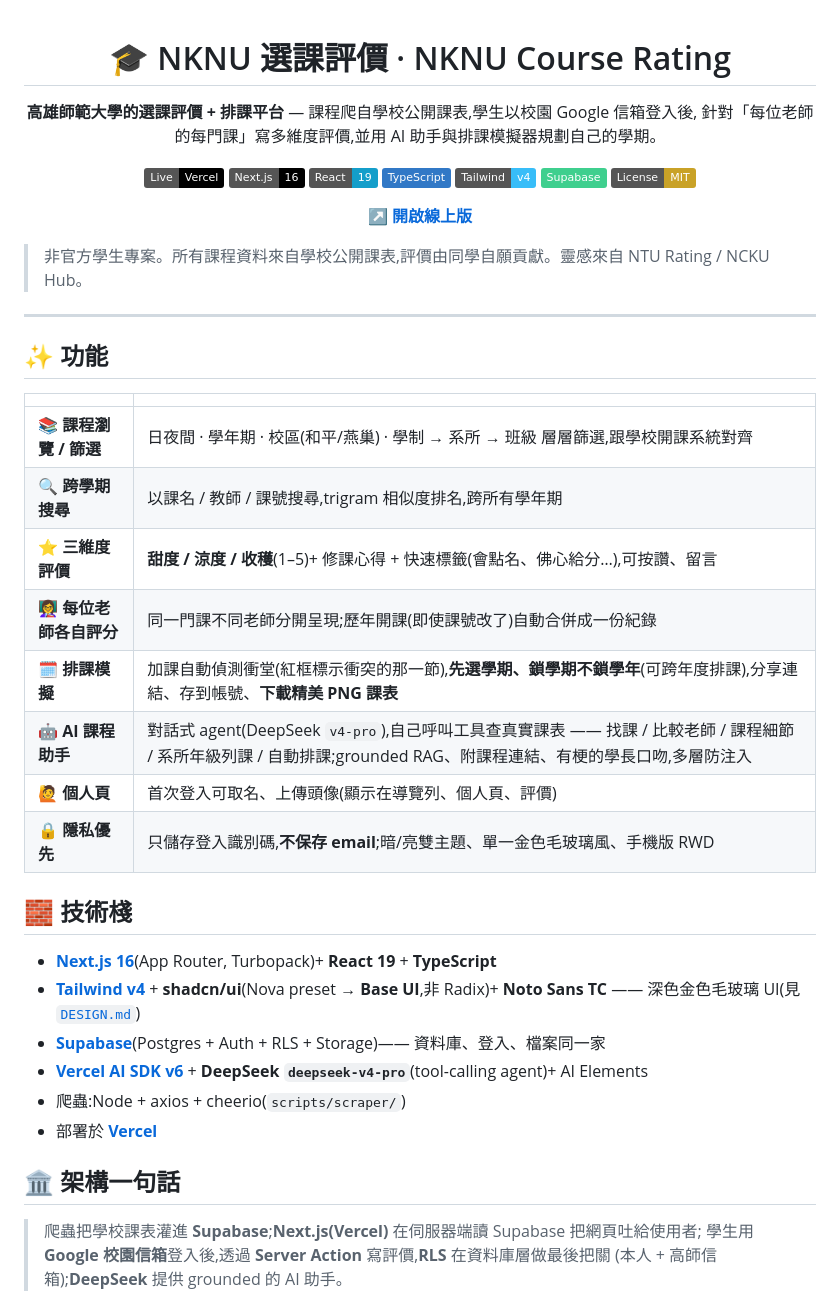
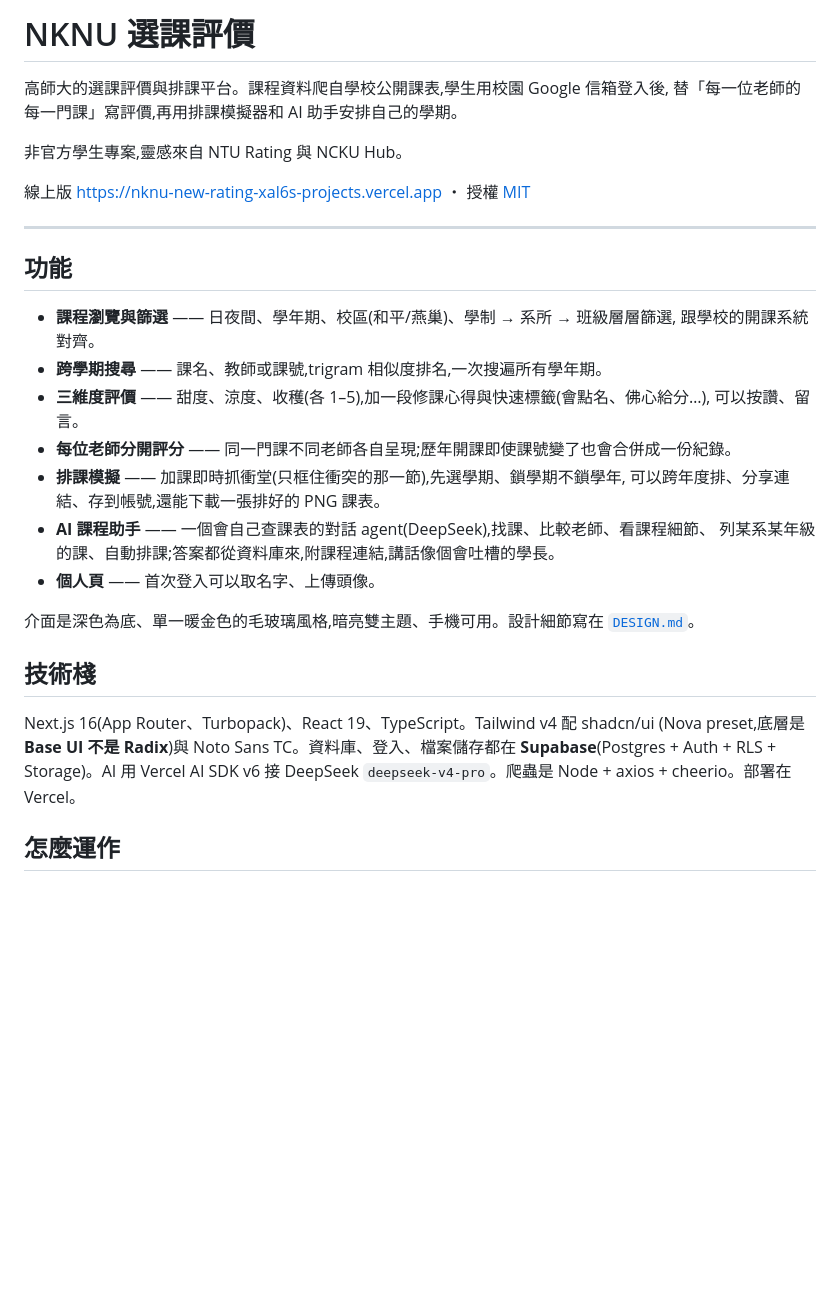
Before and after one commit to xAL6/nknu-course-rating, a Markdown page: README.md, the part around one of its changes. GitHub-like rendering; badges without logos; blank space fills up the shorter version.

```diff
--- a/README.md
+++ b/README.md
@@ -1,52 +1,36 @@
-<div align="center">
+# NKNU 選課評價
 
-# 🎓 NKNU 選課評價 · NKNU Course Rating
+高師大的選課評價與排課平台。課程資料爬自學校公開課表,學生用校園 Google 信箱登入後,
+替「每一位老師的每一門課」寫評價,再用排課模擬器和 AI 助手安排自己的學期。
 
-**高雄師範大學的選課評價 + 排課平台** — 課程爬自學校公開課表,學生以校園 Google 信箱登入後,
-針對「每位老師的每門課」寫多維度評價,並用 AI 助手與排課模擬器規劃自己的學期。
+非官方學生專案,靈感來自 NTU Rating 與 NCKU Hub。
 
-[![Live](https://img.shields.io/badge/Live-Vercel-000?logo=vercel&logoColor=white)](https://nknu-new-rating-xal6s-projects.vercel.app)
-[![Next.js 16](https://img.shields.io/badge/Next.js-16-000?logo=next.js&logoColor=white)](https://nextjs.org)
-[![React 19](https://img.shields.io/badge/React-19-149ECA?logo=react&logoColor=white)](https://react.dev)
-[![TypeScript](https://img.shields.io/badge/TypeScript-3178C6?logo=typescript&logoColor=white)](https://www.typescriptlang.org)
-[![Tailwind v4](https://img.shields.io/badge/Tailwind-v4-38BDF8?logo=tailwindcss&logoColor=white)](https://tailwindcss.com)
-[![Supabase](https://img.shields.io/badge/Supabase-3FCF8E?logo=supabase&logoColor=white)](https://supabase.com)
-[![License: MIT](https://img.shields.io/badge/License-MIT-c9a227.svg)](./LICENSE)
-
-<a href="https://nknu-new-rating-xal6s-projects.vercel.app"><b>↗ 開啟線上版</b></a>
-
-</div>
-
-> 非官方學生專案。所有課程資料來自學校公開課表,評價由同學自願貢獻。靈感來自 NTU Rating /
-> NCKU Hub。
+線上版 <https://nknu-new-rating-xal6s-projects.vercel.app> ・ 授權 [MIT](./LICENSE)
 
 ---
 
-## ✨ 功能
+## 功能
 
-| | |
-|---|---|
-| 📚 **課程瀏覽 / 篩選** | 日夜間 · 學年期 · 校區(和平/燕巢) · 學制 → 系所 → 班級 層層篩選,跟學校開課系統對齊 |
-| 🔍 **跨學期搜尋** | 以課名 / 教師 / 課號搜尋,trigram 相似度排名,跨所有學年期 |
-| ⭐ **三維度評價** | **甜度 / 涼度 / 收穫**(1–5)+ 修課心得 + 快速標籤(會點名、佛心給分…),可按讚、留言 |
-| 👩‍🏫 **每位老師各自評分** | 同一門課不同老師分開呈現;歷年開課(即使課號改了)自動合併成一份紀錄 |
-| 🗓️ **排課模擬** | 加課自動偵測衝堂(紅框標示衝突的那一節),**先選學期、鎖學期不鎖學年**(可跨年度排課),分享連結、存到帳號、**下載精美 PNG 課表** |
-| 🤖 **AI 課程助手** | 對話式 agent(DeepSeek `v4-pro`),自己呼叫工具查真實課表 —— 找課 / 比較老師 / 課程細節 / 系所年級列課 / 自動排課;grounded RAG、附課程連結、有梗的學長口吻,多層防注入 |
-| 🙋 **個人頁** | 首次登入可取名、上傳頭像(顯示在導覽列、個人頁、評價) |
-| 🔒 **隱私優先** | 只儲存登入識別碼,**不保存 email**;暗/亮雙主題、單一金色毛玻璃風、手機版 RWD |
+- **課程瀏覽與篩選** —— 日夜間、學年期、校區(和平/燕巢)、學制 → 系所 → 班級層層篩選,
+  跟學校的開課系統對齊。
+- **跨學期搜尋** —— 課名、教師或課號,trigram 相似度排名,一次搜遍所有學年期。
+- **三維度評價** —— 甜度、涼度、收穫(各 1–5),加一段修課心得與快速標籤(會點名、佛心給分…),
+  可以按讚、留言。
+- **每位老師分開評分** —— 同一門課不同老師各自呈現;歷年開課即使課號變了也會合併成一份紀錄。
+- **排課模擬** —— 加課即時抓衝堂(只框住衝突的那一節),先選學期、鎖學期不鎖學年,
+  可以跨年度排、分享連結、存到帳號,還能下載一張排好的 PNG 課表。
+- **AI 課程助手** —— 一個會自己查課表的對話 agent(DeepSeek),找課、比較老師、看課程細節、
+  列某系某年級的課、自動排課;答案都從資料庫來,附課程連結,講話像個會吐槽的學長。
+- **個人頁** —— 首次登入可以取名字、上傳頭像。
 
-## 🧱 技術棧
+介面是深色為底、單一暖金色的毛玻璃風格,暗亮雙主題、手機可用。設計細節寫在 [`DESIGN.md`](./DESIGN.md)。
 
-- **[Next.js 16](https://nextjs.org)**(App Router, Turbopack)+ **React 19** + **TypeScript**
-- **[Tailwind v4](https://tailwindcss.com)** + **shadcn/ui**(Nova preset → **Base UI**,非 Radix)+ **Noto Sans TC** —— 深色金色毛玻璃 UI(見 [`DESIGN.md`](./DESIGN.md))
-- **[Supabase](https://supabase.com)**(Postgres + Auth + RLS + Storage)—— 資料庫、登入、檔案同一家
-- **[Vercel AI SDK v6](https://sdk.vercel.ai)** + **DeepSeek `deepseek-v4-pro`**(tool-calling agent)+ AI Elements
-- 爬蟲:Node + axios + cheerio(`scripts/scraper/`)
-- 部署於 **[Vercel](https://vercel.com)**
+## 技術棧
 
-## 🏛️ 架構一句話
+Next.js 16(App Router、Turbopack)、React 19、TypeScript。Tailwind v4 配 shadcn/ui
+(Nova preset,底層是 **Base UI 不是 Radix**)與 Noto Sans TC。資料庫、登入、檔案儲存都在
+**Supabase**(Postgres + Auth + RLS + Storage)。AI 用 Vercel AI SDK v6 接 DeepSeek
+`deepseek-v4-pro`。爬蟲是 Node + axios + cheerio。部署在 Vercel。
 
-> 爬蟲把學校課表灌進 **Supabase**;**Next.js(Vercel)** 在伺服器端讀 Supabase 把網頁吐給使用者;
-> 學生用 **Google 校園信箱**登入後,透過 **Server Action** 寫評價,**RLS** 在資料庫層做最後把關
-> (本人 + 高師信箱);**DeepSeek** 提供 grounded 的 AI 助手。
+## 怎麼運作
 
```
Also changed, not shown: other parts of README.md (+55 -98 lines).
